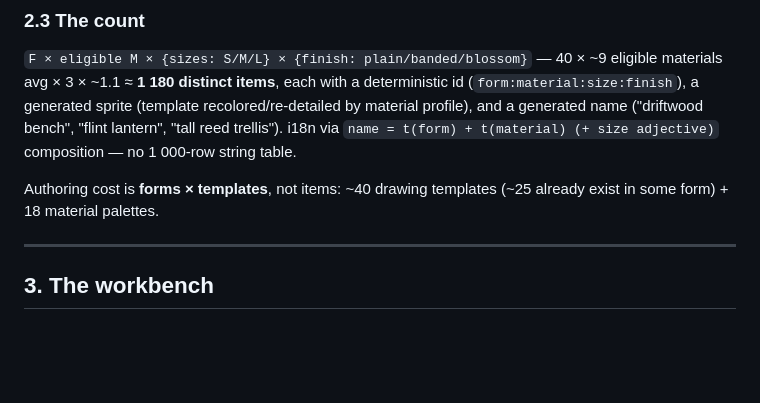
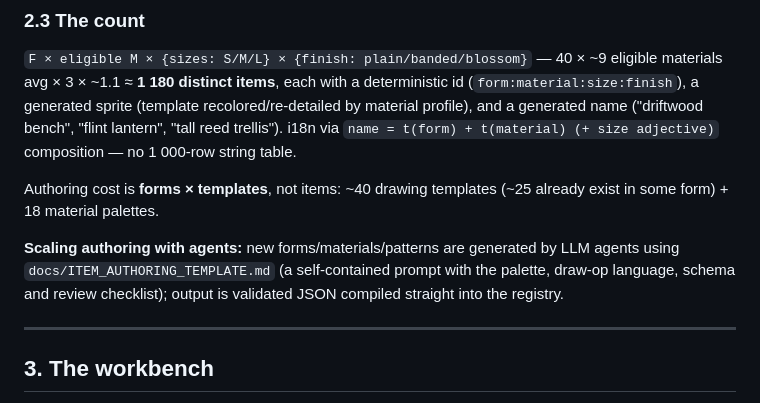
Before and after one commit to VitaDynamics/walk-with-datou, a Markdown page: docs/BUILDING_SYSTEM.md, the part around the change. Drawn GitHub-style; blank space fills up the shorter version.

```diff
--- a/docs/BUILDING_SYSTEM.md
+++ b/docs/BUILDING_SYSTEM.md
@@ -88,6 +88,11 @@ string table.
 
 Authoring cost is **forms × templates**, not items: ~40 drawing templates
 (~25 already exist in some form) + 18 material palettes.
+
+**Scaling authoring with agents:** new forms/materials/patterns are generated
+by LLM agents using `docs/ITEM_AUTHORING_TEMPLATE.md` (a self-contained prompt
+with the palette, draw-op language, schema and review checklist); output is
+validated JSON compiled straight into the registry.
 
 ---
 
```
Also changed, not shown: docs/ITEM_AUTHORING_TEMPLATE.md (added, +208 -0 lines).
